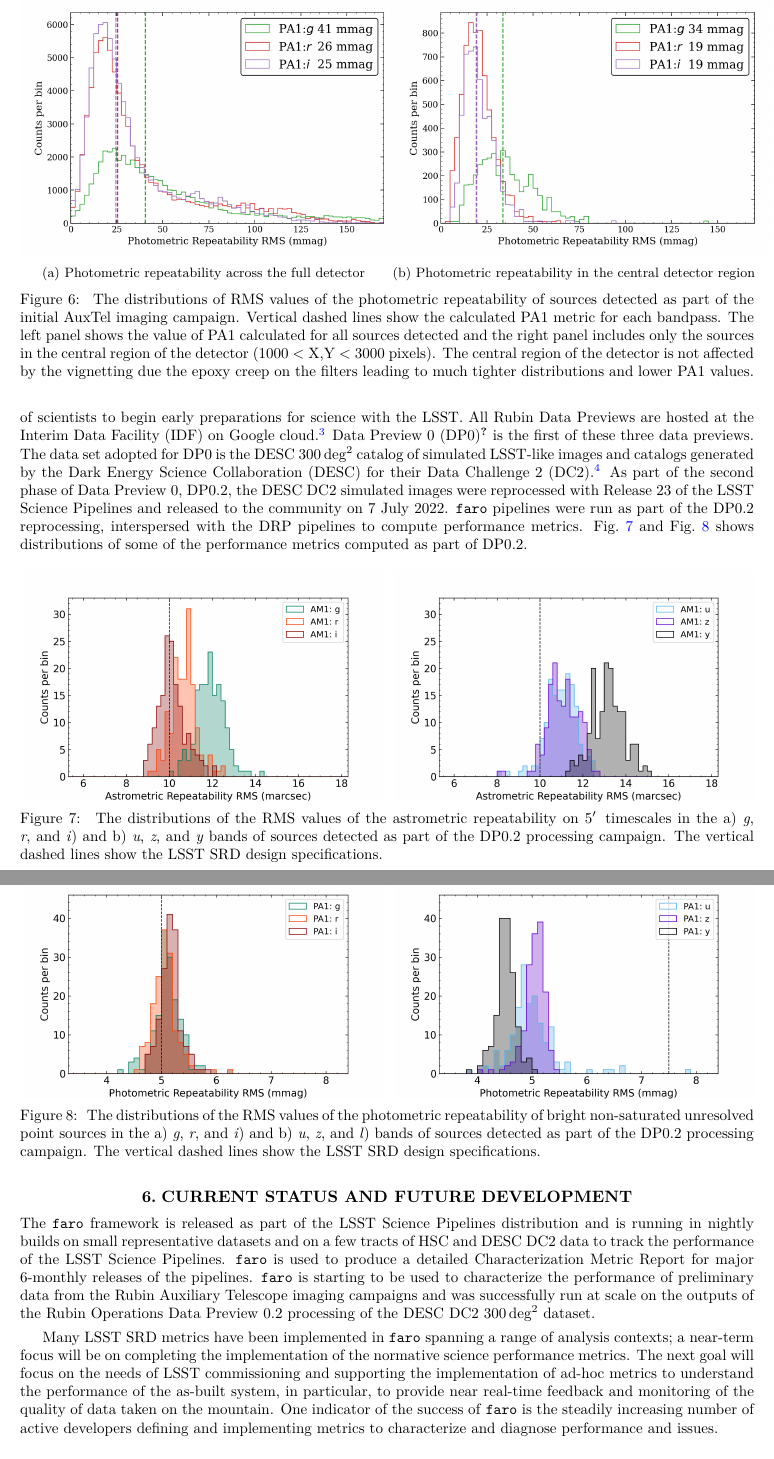
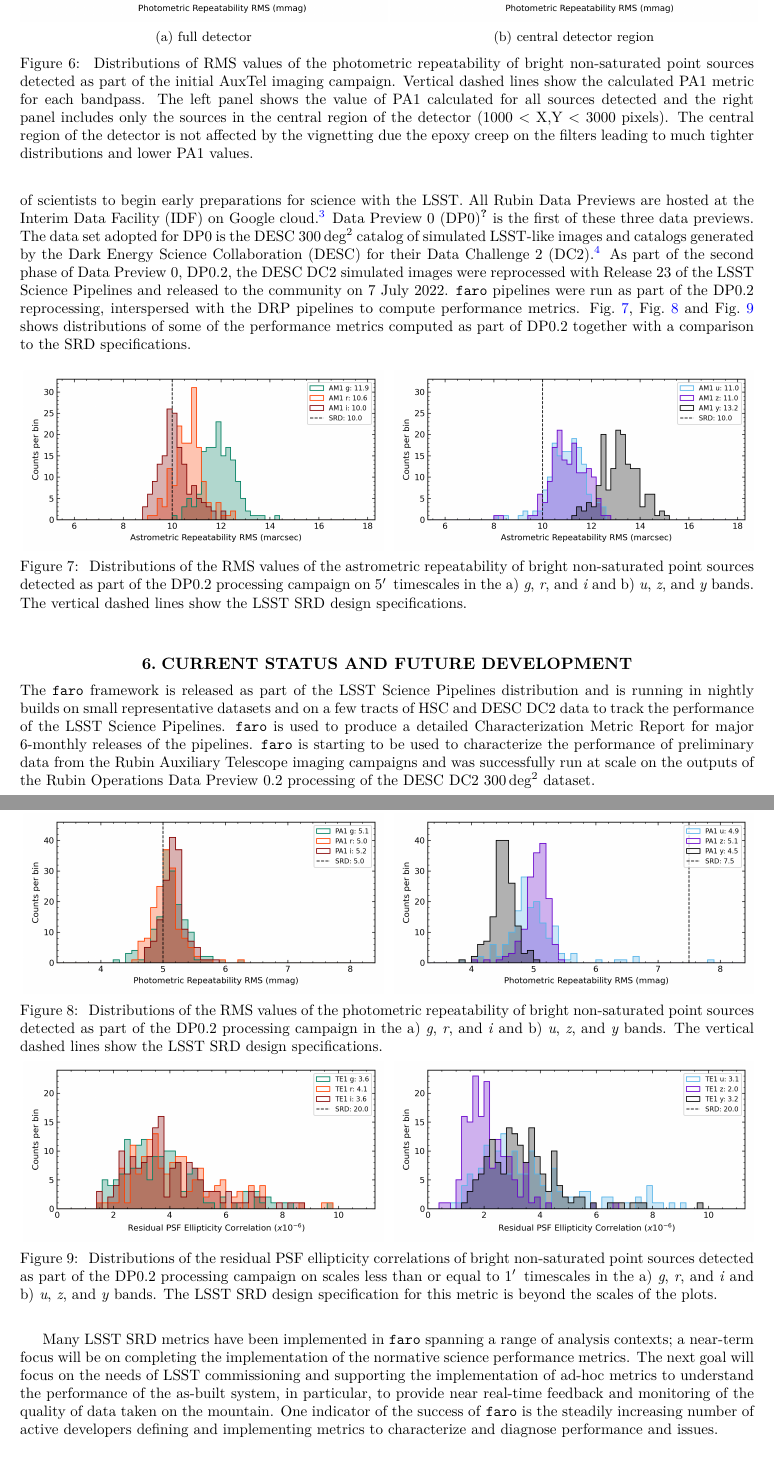
Before and after one commit to lsst-dm/dmtn-211, a LaTeX paper (DMTN-211.tex, which reads body.tex): two parts of pages 8 and 9 of 10, joined at a grey line, cut at the place of the change. Compiled offline with XeLaTeX; a LaTeX package or settings file that is missing is left out.

Commit message:
Improve all figures, adding a common look and feel

```diff
--- a/body.tex
+++ b/body.tex
@@ -252,17 +251,19 @@ Fig.~\ref{fig:faro_auxtel_metrics} shows the PA1 metric values for each bandpass
 \begin{figure}[ht]
 \begin{subfigure}{.5\textwidth}
     \centering
-    \includegraphics[width=1.1\textwidth]{figures/pa1_auxtel}
-     \caption[\small]{(a) Photometric repeatability across the full detector}
+    \includegraphics[width=1.0\textwidth]{figures/pa1_auxtel}
+   % \par\medskip
+     \caption{(a) full detector}
 \end{subfigure}
 \begin{subfigure}{.5\textwidth}
     \centering
-    \includegraphics[width=1.1\textwidth]{figures/pa1_auxtel_central}
-    \caption[\small]{(b) Photometric repeatability in the central detector region}
+    \includegraphics[width=1.0\textwidth]{figures/pa1_auxtel_central}
+    %\par\medskip
+    \caption{(b) central detector region}
 \end{subfigure}
 \par\medskip
 \caption[short]{\label{fig:faro_auxtel_metrics}
-The distributions of RMS values of the photometric repeatability of sources detected as part of the initial AuxTel imaging campaign. Vertical dashed lines show the calculated PA1 metric for each bandpass. The left panel shows the value of PA1 calculated for all sources detected and the right panel includes only the sources in the central region of the detector (1000 < X,Y < 3000 pixels). The central region of the detector is not affected by the vignetting due the epoxy creep on the filters leading to much tighter distributions and lower PA1 values.}
+Distributions of RMS values of the photometric repeatability of  bright non-saturated  point sources detected as part of the initial AuxTel imaging campaign. Vertical dashed lines show the calculated PA1 metric for each bandpass. The left panel shows the value of PA1 calculated for all sources detected and the right panel includes only the sources in the central region of the detector (1000 < X,Y < 3000 pixels). The central region of the detector is not affected by the vignetting due the epoxy creep on the filters leading to much tighter distributions and lower PA1 values.}
 \end{figure}
 
 \subsection{Rapid and first-look analysis} \label{ssec:rapid}
@@ -286,8 +287,8 @@ Data Preview 0 (DP0) \cite{RTN-001} is the first of these three data previews.
 The data set adopted for DP0 is the DESC 300\,\degsq catalog of simulated LSST-like images and catalogs generated by the Dark Energy Science Collaboration (DESC) for their Data Challenge 2 (DC2)\cite{2021ApJS..253...31L}.
 As part of the second phase of Data Preview 0, DP0.2, the DESC DC2 simulated images were reprocessed with Release 23 of the LSST Science Pipelines and released to the community on 7 July 2022.
 \faro pipelines were run as part of the DP0.2 reprocessing, interspersed with the DRP pipelines to compute performance metrics.
-Fig.~\ref{fig:faro_dp02_distr_am1} and Fig.~\ref{fig:faro_dp02_distr_pa1} shows distributions of some of the performance metrics computed as part of DP0.2.
-\begin{figure}[ht]
+Fig.~\ref{fig:faro_dp02_distr_am1}, Fig.~\ref{fig:faro_dp02_distr_pa1} and Fig.~\ref{fig:faro_dp02_distr_te1} shows distributions of some of the performance metrics computed as part of DP0.2 together with a comparison to the SRD specifications.
+\begin{figure}[h]
 \begin{subfigure}{.5\textwidth}
     \centering
     \includegraphics[width=0.98\textwidth]{figures/dp02_am1_alltracts_gri}
@@ -297,12 +298,11 @@ Fig.~\ref{fig:faro_dp02_distr_am1} and Fig.~\ref{fig:faro_dp02_distr_pa1} shows
     \includegraphics[width=0.98\textwidth]{figures/dp02_am1_alltracts_uzy}
 \end{subfigure}
 \par\medskip
-\caption[short]{\label{fig:faro_dp02_distr_am1}
-The distributions of the RMS values of the astrometric repeatability on 5\arcmin\, timescales  in the a) \emph{g}, \emph{r}, and \emph{i})  and  b) \emph{u}, \emph{z}, and \emph{y} bands of sources detected as part of the DP0.2 processing campaign.
+\caption{\label{fig:faro_dp02_distr_am1}
+Distributions of the RMS values of the astrometric repeatability of bright non-saturated point sources detected as part of the DP0.2 processing campaign on 5\arcmin\, timescales  in the a) \emph{g}, \emph{r}, and \emph{i}  and  b) \emph{u}, \emph{z}, and \emph{y} bands.
 The vertical dashed lines show the LSST SRD design specifications. }
 \end{figure}
-
-\begin{figure}[ht]
+\begin{figure}[h]
 \begin{subfigure}{.5\textwidth}
     \centering
     \includegraphics[width=0.98\textwidth]{figures/dp02_pa1_alltracts_gri}
@@ -312,9 +312,23 @@ The vertical dashed lines show the LSST SRD design specifications. }
     \includegraphics[width=0.98\textwidth]{figures/dp02_pa1_alltracts_uzy}
 \end{subfigure}
 \par\medskip
-\caption[short]{\label{fig:faro_dp02_distr_pa1}
-The distributions of the RMS values of the photometric repeatability of bright non-saturated unresolved point sources  in the a) \emph{g}, \emph{r}, and \emph{i})  and  b) \emph{u}, \emph{z}, and \emph{l}) bands of sources detected as part of the DP0.2 processing campaign.
+\caption{\label{fig:faro_dp02_distr_pa1}
+Distributions of the RMS values of the photometric repeatability of bright non-saturated point sources detected as part of the DP0.2 processing campaign in the a) \emph{g}, \emph{r}, and \emph{i}  and  b) \emph{u}, \emph{z}, and \emph{y} bands.
 The vertical dashed lines show the LSST SRD design specifications. }
+\end{figure}
+\begin{figure}[h!]
+\begin{subfigure}{.5\textwidth}
+    \centering
+    \includegraphics[width=0.98\textwidth]{figures/dp02_te1_alltracts_gri}
+\end{subfigure}
+\begin{subfigure}{.5\textwidth}
+    \centering
+    \includegraphics[width=0.98\textwidth]{figures/dp02_te1_alltracts_uzy}
+\end{subfigure}
+\par\medskip
+\caption{\label{fig:faro_dp02_distr_te1}
+Distributions of the residual PSF ellipticity correlations of bright non-saturated  point sources  detected as part of the DP0.2 processing campaign on scales less than or equal to 1\arcmin\, timescales in the a) \emph{g}, \emph{r}, and \emph{i} and  b) \emph{u}, \emph{z}, and \emph{y} bands.
+The LSST SRD design specification for this metric is beyond the scales of the plots.}
 \end{figure}
 
 \section{Current Status and Future Development} \label{sec:future}
```
Also changed, not shown: figures/dp02_am1_alltracts_gri.png, figures/dp02_am1_alltracts_uzy.png, figures/dp02_pa1_alltracts_gri.png, figures/dp02_pa1_alltracts_uzy.png, figures/dp02_te1_alltracts_gri.png, figures/dp02_te1_alltracts_uzy.png, figures/pa1_auxtel.png, figures/pa1_auxtel_central.png, body.tex (11 more changed lines).
